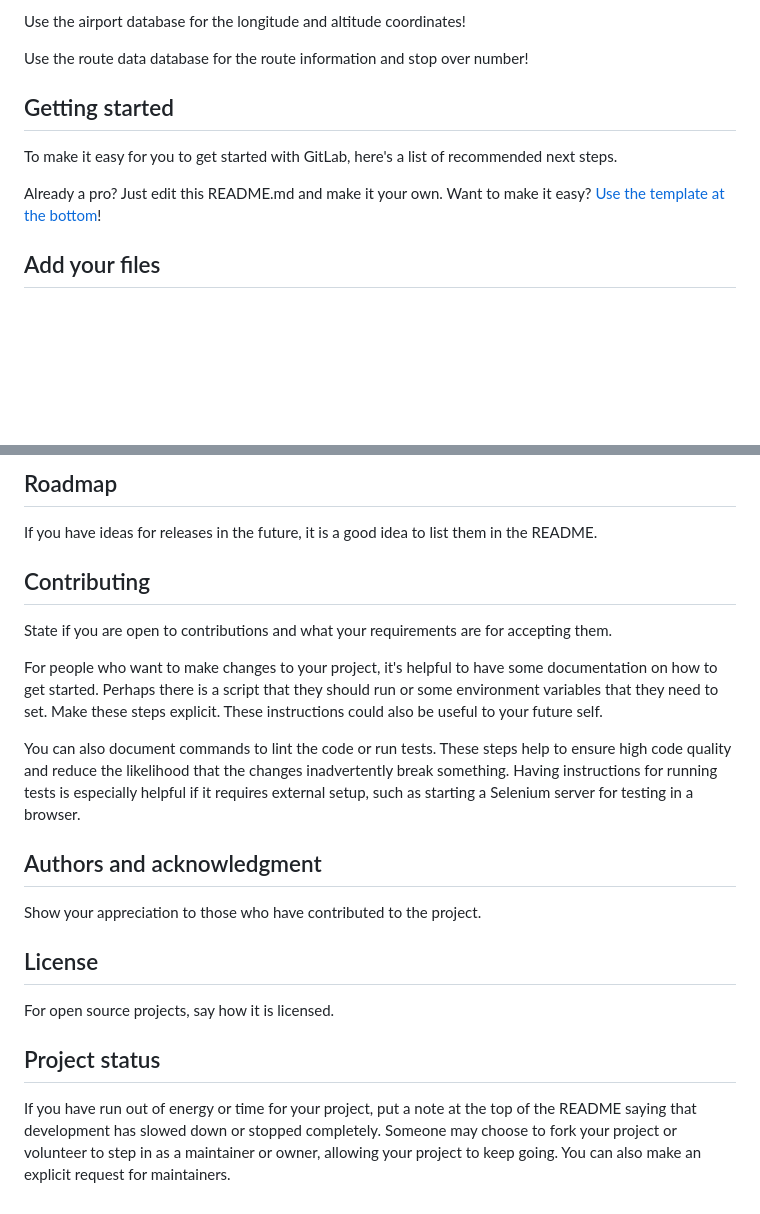
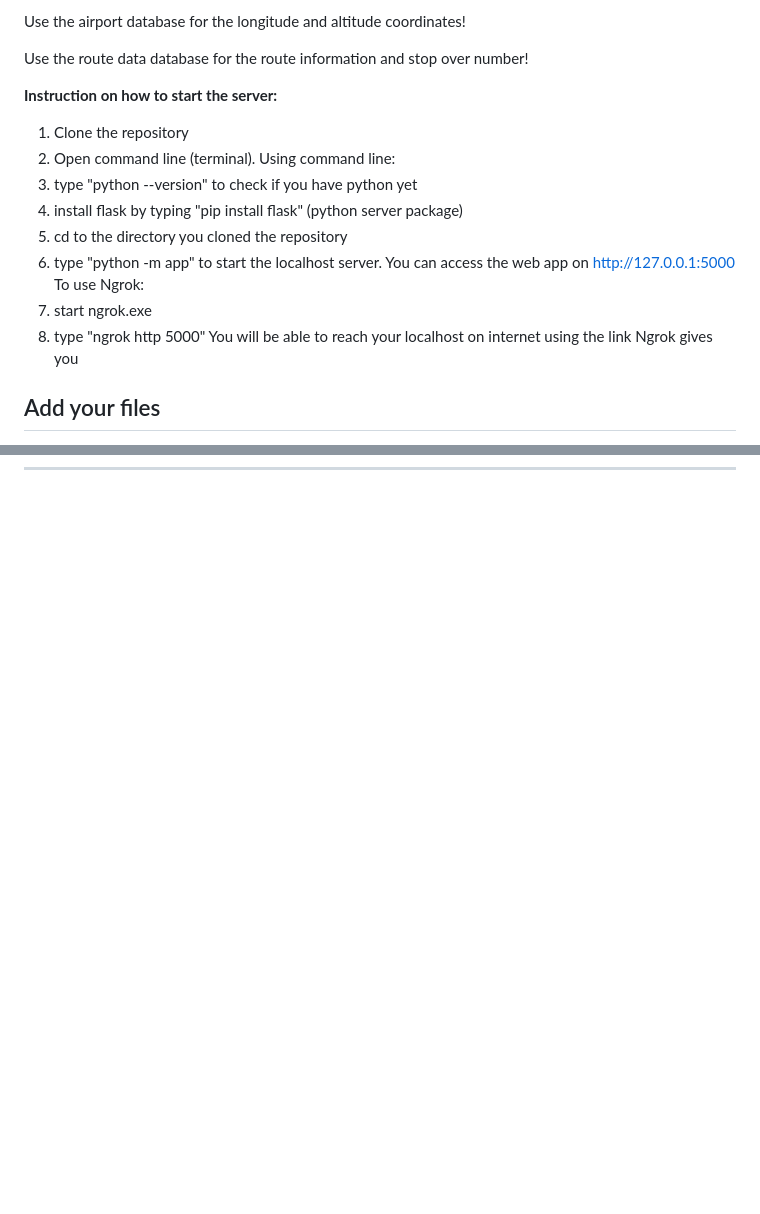
Before and after one commit to adityaagrawal53/industrial-training-flight-statistics, a Markdown page: README.md, 2 parts joined by grey strips. GitHub-like rendering; blank space fills up the shorter version.

```diff
--- a/README.md
+++ b/README.md
@@ -13,11 +13,20 @@ Use the airport database for the longitude and altitude coordinates!
 
 Use the route data database for the route information and stop over number!
 
-## Getting started
+**Instruction on how to start the server:**
+1. Clone the repository
+2. Open command line (terminal).
+Using command line:
+3. type "python --version" to check if you have python yet
+4. install flask by typing "pip install flask" (python server package)
+4. cd to the directory you cloned the repository
+5. type "python -m app" to start the localhost server. You can access the web app on http://127.0.0.1:5000
+To use Ngrok:
+6. start ngrok.exe
+7. type "ngrok http 5000"
+You will be able to reach your localhost on internet using the link Ngrok gives you
 
-To make it easy for you to get started with GitLab, here's a list of recommended next steps.
 
-Already a pro? Just edit this README.md and make it your own. Want to make it easy? [Use the template at the bottom](#editing-this-readme)!
 
 ## Add your files
 
@@ -99,18 +67,0 @@ Tell people where they can go to for help. It can be any combination of an issue
-## Roadmap
-If you have ideas for releases in the future, it is a good idea to list them in the README.
-
-## Contributing
-State if you are open to contributions and what your requirements are for accepting them.
-
-For people who want to make changes to your project, it's helpful to have some documentation on how to get started. Perhaps there is a script that they should run or some environment variables that they need to set. Make these steps explicit. These instructions could also be useful to your future self.
-
-You can also document commands to lint the code or run tests. These steps help to ensure high code quality and reduce the likelihood that the changes inadvertently break something. Having instructions for running tests is especially helpful if it requires external setup, such as starting a Selenium server for testing in a browser.
-
-## Authors and acknowledgment
-Show your appreciation to those who have contributed to the project.
-
-## License
-For open source projects, say how it is licensed.
-
-## Project status
-If you have run out of energy or time for your project, put a note at the top of the README saying that development has slowed down or stopped completely. Someone may choose to fork your project or volunteer to step in as a maintainer or owner, allowing your project to keep going. You can also make an explicit request for maintainers.
```
Also changed, not shown: other parts of README.md (+1 -41 lines).
